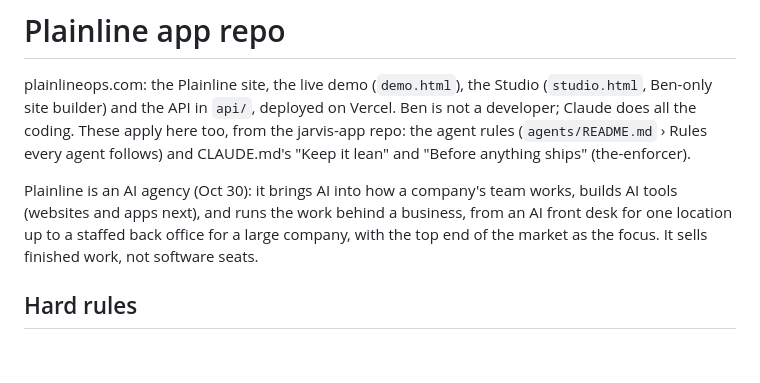
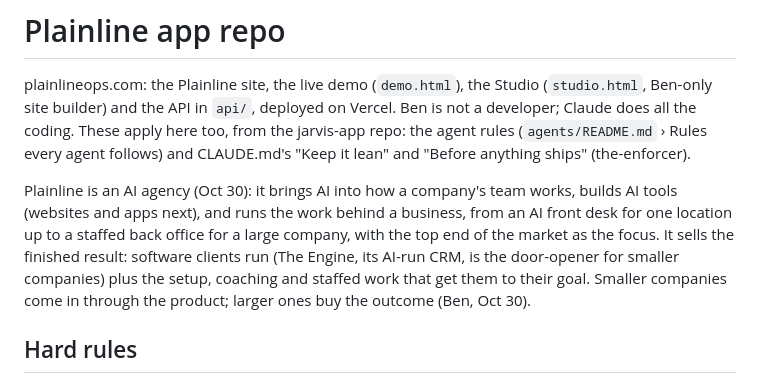
Before and after one commit to bpmartinez5-a11y/plainline-app, a Markdown page: CLAUDE.md, the part around the change. GitHub-like rendering; blank space fills up the shorter version.

Commit message:
CLAUDE.md: The Engine is sold as a product too; services layer on top (Ben, Oct 30)
Co-Authored-By: Claude Opus 5.5 <noreply@anthropic.com>
Claude-Session: https://claude.ai/code/session_01XDqxsgGoJyjDYqVafC83aK

```diff
--- a/CLAUDE.md
+++ b/CLAUDE.md
@@ -2,7 +2,7 @@
 
 plainlineops.com: the Plainline site, the live demo (`demo.html`), the Studio (`studio.html`, Ben-only site builder) and the API in `api/`, deployed on Vercel. Ben is not a developer; Claude does all the coding. These apply here too, from the jarvis-app repo: the agent rules (`agents/README.md` › Rules every agent follows) and CLAUDE.md's "Keep it lean" and "Before anything ships" (the-enforcer).
 
-Plainline is an AI agency (Oct 30): it brings AI into how a company's team works, builds AI tools (websites and apps next), and runs the work behind a business, from an AI front desk for one location up to a staffed back office for a large company, with the top end of the market as the focus. It sells finished work, not software seats.
+Plainline is an AI agency (Oct 30): it brings AI into how a company's team works, builds AI tools (websites and apps next), and runs the work behind a business, from an AI front desk for one location up to a staffed back office for a large company, with the top end of the market as the focus. It sells the finished result: software clients run (The Engine, its AI-run CRM, is the door-opener for smaller companies) plus the setup, coaching and staffed work that get them to their goal. Smaller companies come in through the product; larger ones buy the outcome (Ben, Oct 30).
 
 ## Hard rules
 - Never show a Plainline price, plan price, unit rate or dollar amount on the website or anything client-facing, ever (Ben, Oct 30). Every engagement is quoted after qualification, research and a walkthrough. The price ladder lives only in Ben's private plan page. Calls to action say "Book a walkthrough".
```
